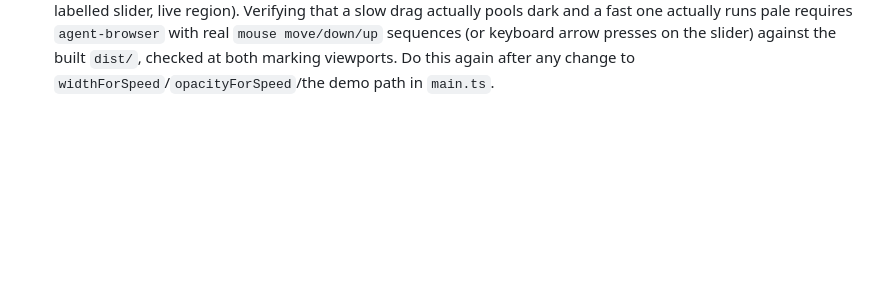
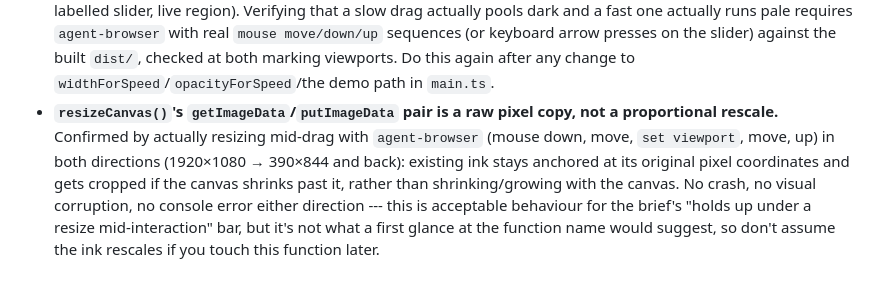
Before and after one commit to comp4020-agentic-coding-studio/comp4020-ass1-shitao, a Markdown page: CLAUDE.md, the part around the change. GitHub-like rendering; blank space fills up the shorter version.

Commit message:
CLAUDE.md: document resize-mid-drag's raw-pixel-copy behaviour

```diff
--- a/CLAUDE.md
+++ b/CLAUDE.md
@@ -190,3 +190,14 @@ that outright.
   sequences (or keyboard arrow presses on the slider) against the built
   `dist/`, checked at both marking viewports. Do this again after any change
   to `widthForSpeed`/`opacityForSpeed`/the demo path in `main.ts`.
+- **`resizeCanvas()`'s `getImageData`/`putImageData` pair is a raw pixel
+  copy, not a proportional rescale.** Confirmed by actually resizing
+  mid-drag with `agent-browser` (mouse down, move, `set viewport`, move,
+  up) in both directions (1920×1080 → 390×844 and back): existing ink stays
+  anchored at its original pixel coordinates and gets cropped if the canvas
+  shrinks past it, rather than shrinking/growing with the canvas. No crash,
+  no visual corruption, no console error either direction --- this is
+  acceptable behaviour for the brief's "holds up under a resize
+  mid-interaction" bar, but it's not what a first glance at the function
+  name would suggest, so don't assume the ink rescales if you touch this
+  function later.
```
